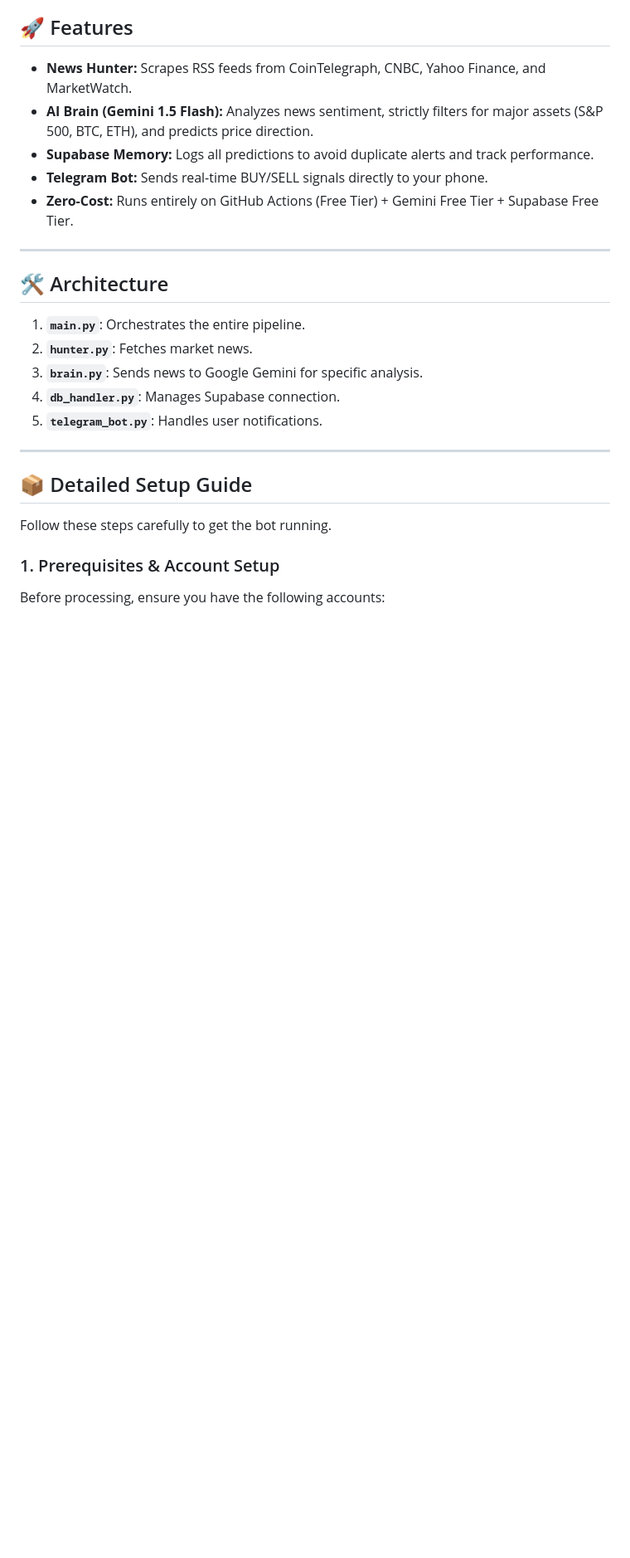
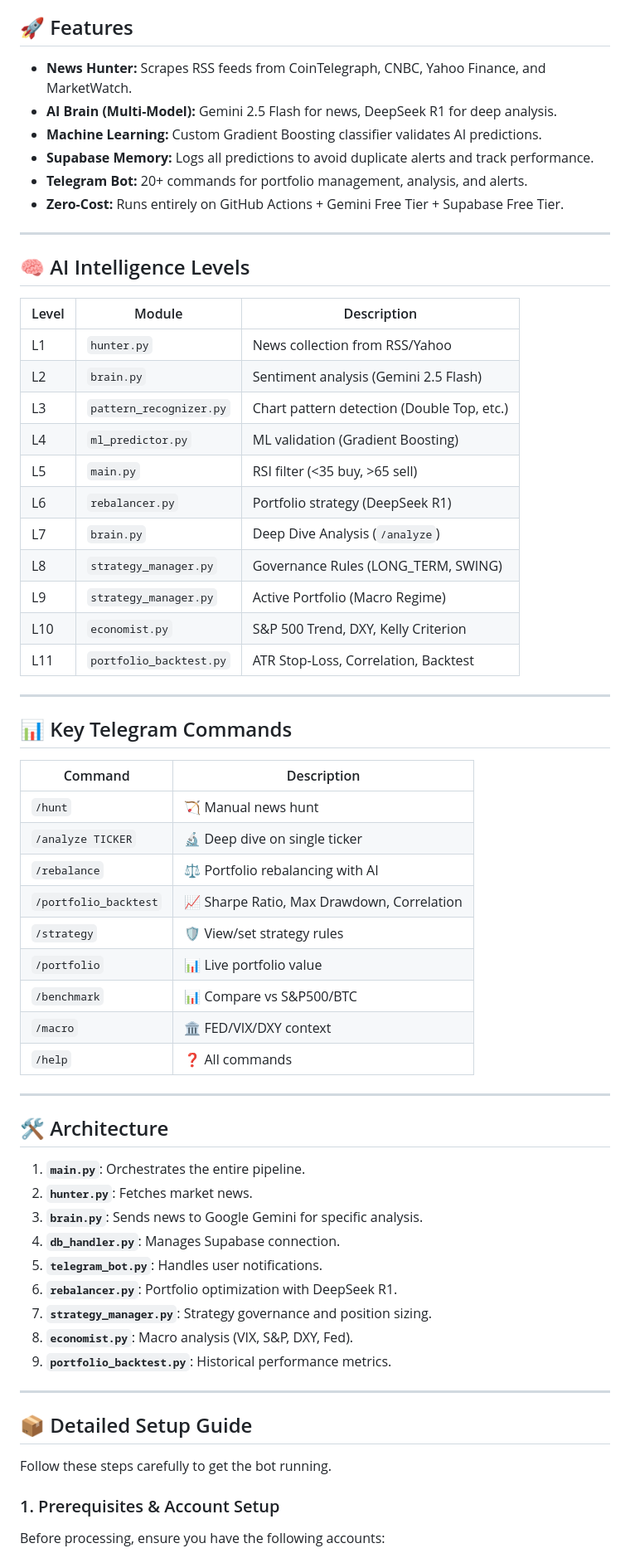
Before and after one commit to bruciato87/zerocosthunter, a Markdown page: README.md, the part around the change. Shown at 83% size. GitHub-like rendering; blank space fills up the shorter version.

Commit message:
Docs: Update README with AI Intelligence Levels (L1-L11) and key commands

```diff
--- a/README.md
+++ b/README.md
@@ -5,10 +5,45 @@ An automated AI-powered investment assistant that hunts for high-quality market
 ## 🚀 Features
 
 -   **News Hunter:** Scrapes RSS feeds from CoinTelegraph, CNBC, Yahoo Finance, and MarketWatch.
--   **AI Brain (Gemini 1.5 Flash):** Analyzes news sentiment, strictly filters for major assets (S&P 500, BTC, ETH), and predicts price direction.
+-   **AI Brain (Multi-Model):** Gemini 2.5 Flash for news, DeepSeek R1 for deep analysis.
+-   **Machine Learning:** Custom Gradient Boosting classifier validates AI predictions.
 -   **Supabase Memory:** Logs all predictions to avoid duplicate alerts and track performance.
--   **Telegram Bot:** Sends real-time BUY/SELL signals directly to your phone.
--   **Zero-Cost:** Runs entirely on GitHub Actions (Free Tier) + Gemini Free Tier + Supabase Free Tier.
+-   **Telegram Bot:** 20+ commands for portfolio management, analysis, and alerts.
+-   **Zero-Cost:** Runs entirely on GitHub Actions + Gemini Free Tier + Supabase Free Tier.
+
+---
+
+## 🧠 AI Intelligence Levels
+
+| Level | Module | Description |
+|-------|--------|-------------|
+| L1 | `hunter.py` | News collection from RSS/Yahoo |
+| L2 | `brain.py` | Sentiment analysis (Gemini 2.5 Flash) |
+| L3 | `pattern_recognizer.py` | Chart pattern detection (Double Top, etc.) |
+| L4 | `ml_predictor.py` | ML validation (Gradient Boosting) |
+| L5 | `main.py` | RSI filter (<35 buy, >65 sell) |
+| L6 | `rebalancer.py` | Portfolio strategy (DeepSeek R1) |
+| L7 | `brain.py` | Deep Dive Analysis (`/analyze`) |
+| L8 | `strategy_manager.py` | Governance Rules (LONG_TERM, SWING) |
+| L9 | `strategy_manager.py` | Active Portfolio (Macro Regime) |
+| L10 | `economist.py` | S&P 500 Trend, DXY, Kelly Criterion |
+| L11 | `portfolio_backtest.py` | ATR Stop-Loss, Correlation, Backtest |
+
+---
+
+## 📊 Key Telegram Commands
+
+| Command | Description |
+|---------|-------------|
+| `/hunt` | 🏹 Manual news hunt |
+| `/analyze TICKER` | 🔬 Deep dive on single ticker |
+| `/rebalance` | ⚖️ Portfolio rebalancing with AI |
+| `/portfolio_backtest` | 📈 Sharpe Ratio, Max Drawdown, Correlation |
+| `/strategy` | 🛡️ View/set strategy rules |
+| `/portfolio` | 📊 Live portfolio value |
+| `/benchmark` | 📊 Compare vs S&P500/BTC |
+| `/macro` | 🏛 FED/VIX/DXY context |
+| `/help` | ❓ All commands |
 
 ---
 
@@ -19,6 +54,10 @@ An automated AI-powered investment assistant that hunts for high-quality market
 3.  **`brain.py`**: Sends news to Google Gemini for specific analysis.
 4.  **`db_handler.py`**: Manages Supabase connection.
 5.  **`telegram_bot.py`**: Handles user notifications.
+6.  **`rebalancer.py`**: Portfolio optimization with DeepSeek R1.
+7.  **`strategy_manager.py`**: Strategy governance and position sizing.
+8.  **`economist.py`**: Macro analysis (VIX, S&P, DXY, Fed).
+9.  **`portfolio_backtest.py`**: Historical performance metrics.
 
 ---
 
```
